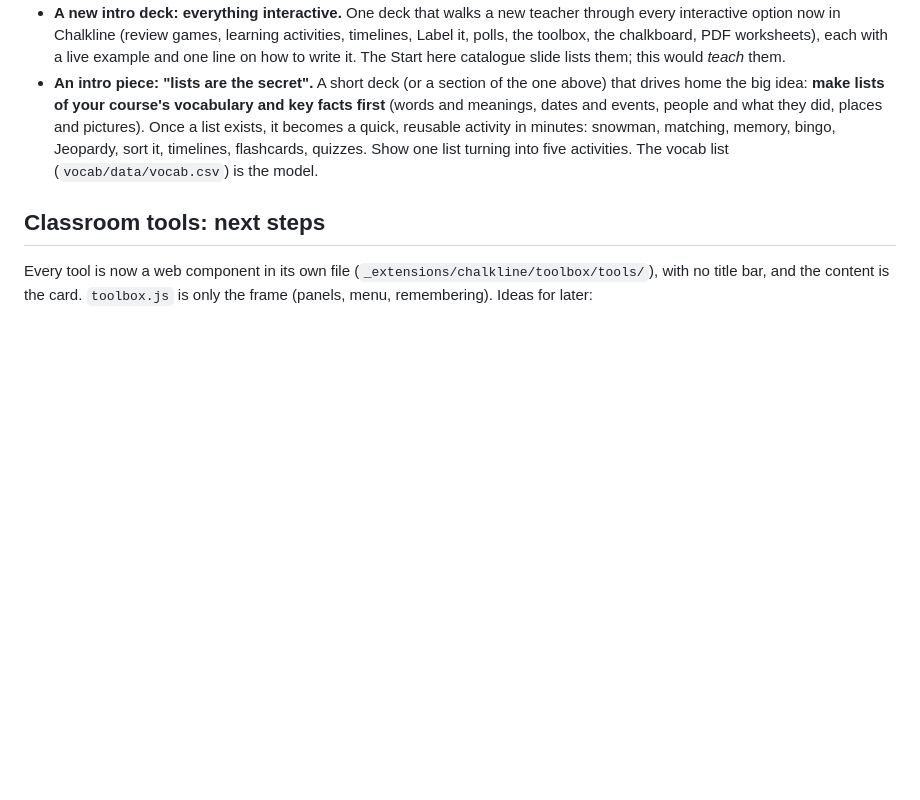
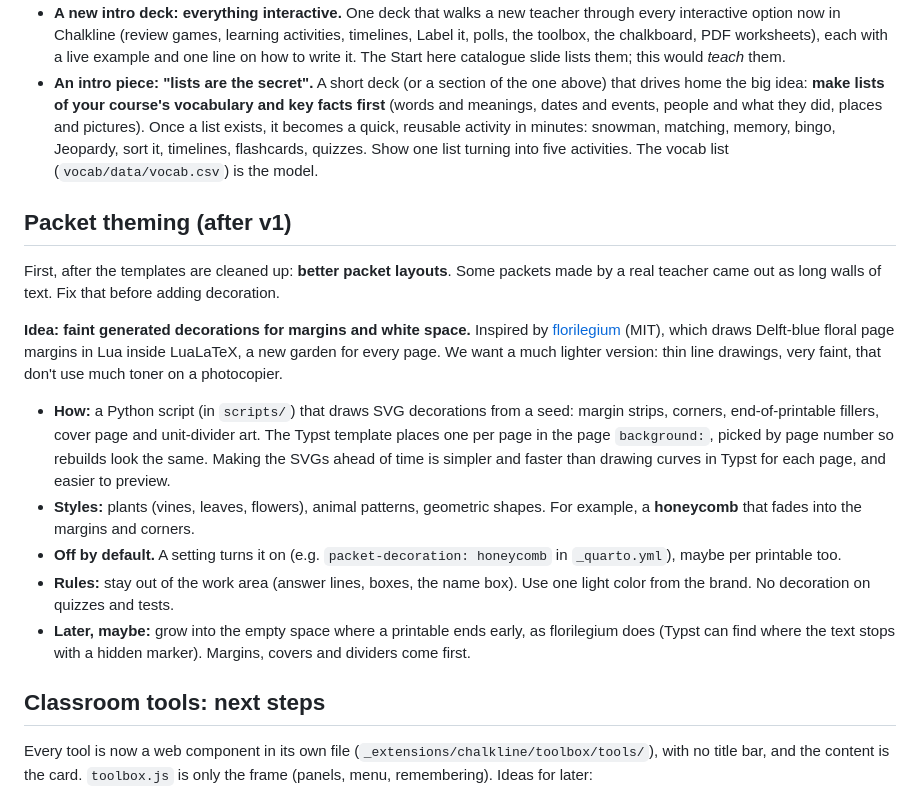
Before and after one commit to insufficientdoubt/chalkline-sample, a Markdown page: IDEAS.md, the part around the change. Drawn GitHub-style; blank space fills up the shorter version.

Commit message:
Add packet theming idea: faint generated margin decorations
Co-Authored-By: Claude Opus 5.5 <noreply@anthropic.com>
Claude-Session: https://claude.ai/code/session_01Guxr1Mn4CakqKTQn1DEpZ5

```diff
--- a/IDEAS.md
+++ b/IDEAS.md
@@ -8,6 +8,18 @@ Things we've talked about but not built yet. Add to this list; move an idea out
 - **Math worksheets: still an area of concern, need more work.** The Unit 4 practice worksheets (Times and Divide, Mixed Review, Garden Times Tables) are a first pass, not finished. Not tonight: the plan is to ask the math teachers for copies of their current worksheets and match their style, then rework the layouts, problem mix and difficulty.
 - **A new intro deck: everything interactive.** One deck that walks a new teacher through every interactive option now in Chalkline (review games, learning activities, timelines, Label it, polls, the toolbox, the chalkboard, PDF worksheets), each with a live example and one line on how to write it. The Start here catalogue slide lists them; this would *teach* them.
 - **An intro piece: "lists are the secret".** A short deck (or a section of the one above) that drives home the big idea: **make lists of your course's vocabulary and key facts first** (words and meanings, dates and events, people and what they did, places and pictures). Once a list exists, it becomes a quick, reusable activity in minutes: snowman, matching, memory, bingo, Jeopardy, sort it, timelines, flashcards, quizzes. Show one list turning into five activities. The vocab list (`vocab/data/vocab.csv`) is the model.
+
+## Packet theming (after v1)
+
+First, after the templates are cleaned up: **better packet layouts**. Some packets made by a real teacher came out as long walls of text. Fix that before adding decoration.
+
+**Idea: faint generated decorations for margins and white space.** Inspired by [florilegium](https://github.com/kevinraymond/florilegium) (MIT), which draws Delft-blue floral page margins in Lua inside LuaLaTeX, a new garden for every page. We want a much lighter version: thin line drawings, very faint, that don't use much toner on a photocopier.
+
+- **How:** a Python script (in `scripts/`) that draws SVG decorations from a seed: margin strips, corners, end-of-printable fillers, cover page and unit-divider art. The Typst template places one per page in the page `background:`, picked by page number so rebuilds look the same. Making the SVGs ahead of time is simpler and faster than drawing curves in Typst for each page, and easier to preview.
+- **Styles:** plants (vines, leaves, flowers), animal patterns, geometric shapes. For example, a **honeycomb** that fades into the margins and corners.
+- **Off by default.** A setting turns it on (e.g. `packet-decoration: honeycomb` in `_quarto.yml`), maybe per printable too.
+- **Rules:** stay out of the work area (answer lines, boxes, the name box). Use one light color from the brand. No decoration on quizzes and tests.
+- **Later, maybe:** grow into the empty space where a printable ends early, as florilegium does (Typst can find where the text stops with a hidden marker). Margins, covers and dividers come first.
 
 ## Classroom tools: next steps
 
```
